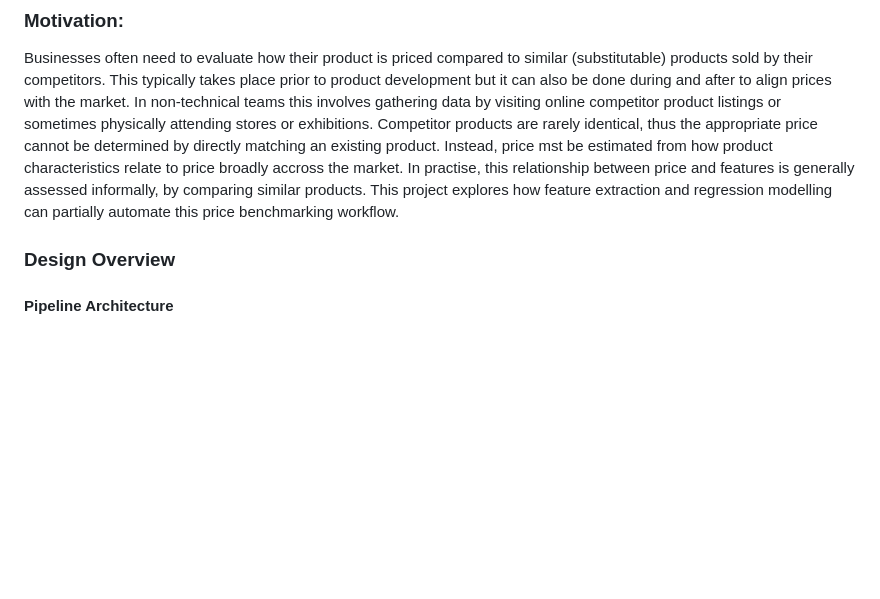
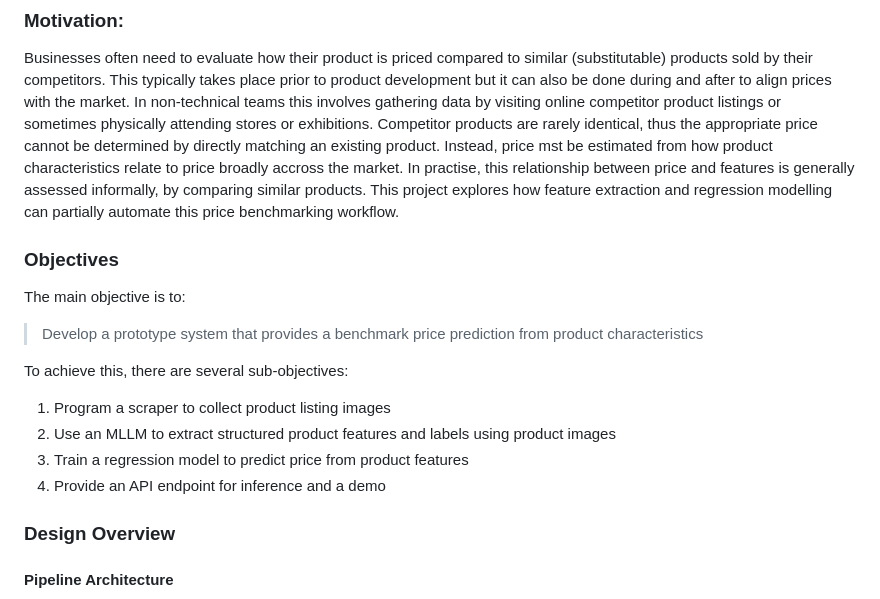
Before and after one commit to ThePopped/mllm-product-pricing-benchmark, a Markdown page: README.md, the part around the change. GitHub-like rendering; blank space fills up the shorter version.

Commit message:
Add objectives section in readme

```diff
--- a/README.md
+++ b/README.md
@@ -7,6 +7,18 @@ A proof-of-concept machine learning pipeline for competitive pricing analysis -
 
 ### Motivation:
 Businesses often need to evaluate how their product is priced compared to similar (substitutable) products sold by their competitors. This typically takes place prior to product development but it can also be done during and after to align prices with the market. In non-technical teams this involves gathering data by visiting online competitor product listings or sometimes physically attending stores or exhibitions. Competitor products are rarely identical, thus the appropriate price cannot be determined by directly matching an existing product. Instead, price mst be estimated from how product characteristics relate to price broadly accross the market. In practise, this relationship between price and features is generally assessed informally, by comparing similar products. This project explores how feature extraction and regression modelling can partially automate this price benchmarking workflow.
+
+### Objectives
+The main objective is to:
+> Develop a prototype system that provides a benchmark price prediction from product characteristics
+
+To achieve this, there are several sub-objectives:
+<ol>
+<li> Program a scraper to collect product listing images </li>
+<li> Use an MLLM to extract structured product features and labels using product images</li>
+<li> Train a regression model to predict price from product features</li>
+<li> Provide an API endpoint for inference and a demo </li>
+</ol>
 
 ### Design Overview
 #### Pipeline Architecture
```
